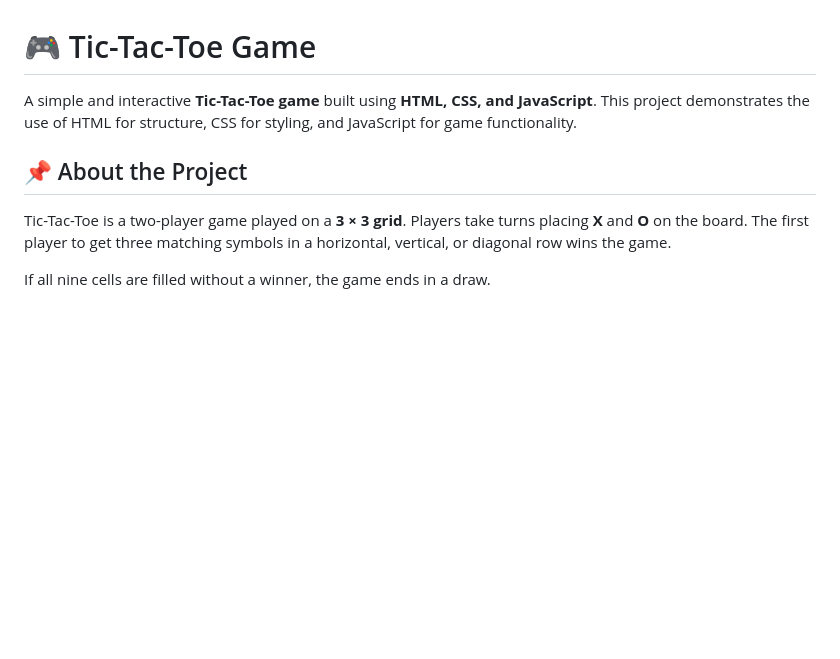
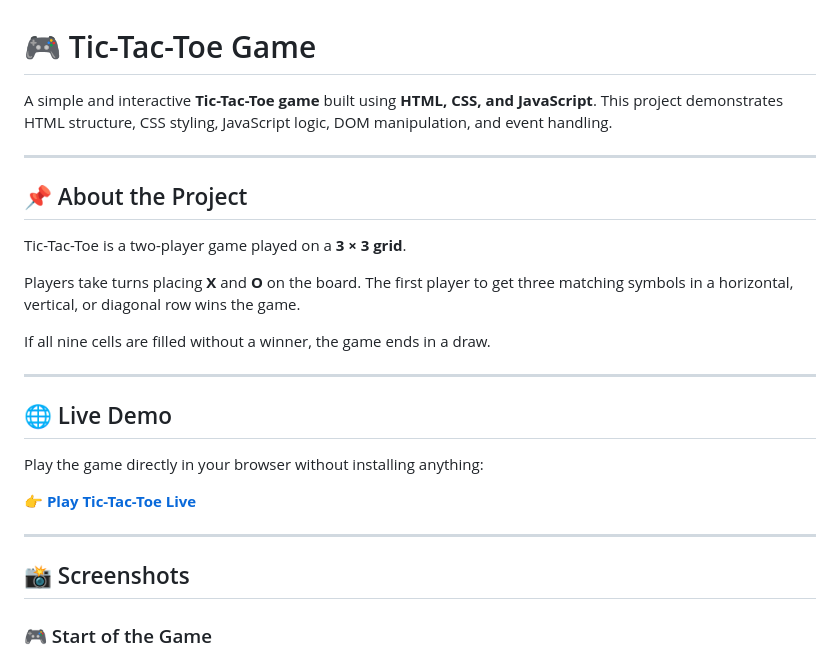
Before and after one commit to milanadhikari-np/Tic-Tac-Toe-, a Markdown page: README.md, the part around one of its changes. Drawn GitHub-style; blank space fills up the shorter version.

```diff
--- a/README.md
+++ b/README.md
@@ -1,9 +1,29 @@
 # 🎮 Tic-Tac-Toe Game
 
-A simple and interactive **Tic-Tac-Toe game** built using **HTML, CSS, and JavaScript**. This project demonstrates the use of HTML for structure, CSS for styling, and JavaScript for game functionality.
+A simple and interactive **Tic-Tac-Toe game** built using **HTML, CSS, and JavaScript**. This project demonstrates HTML structure, CSS styling, JavaScript logic, DOM manipulation, and event handling.
+
+
+---
 
 ## 📌 About the Project
 
-Tic-Tac-Toe is a two-player game played on a **3 × 3 grid**. Players take turns placing **X** and **O** on the board. The first player to get three matching symbols in a horizontal, vertical, or diagonal row wins the game.
+Tic-Tac-Toe is a two-player game played on a **3 × 3 grid**.
+
+Players take turns placing **X** and **O** on the board. The first player to get three matching symbols in a horizontal, vertical, or diagonal row wins the game.
 
 If all nine cells are filled without a winner, the game ends in a draw.
+
+---
+
+## 🌐 Live Demo
+
+Play the game directly in your browser without installing anything:
+
+👉 **[Play Tic-Tac-Toe Live](https://milanadhikari-np.github.io/Tic-Tac-Toe-/)**
+
+---
+
+## 📸 Screenshots
+
+### 🎮 Start of the Game
+
```
Also changed, not shown: other parts of README.md (+57 -21 lines).
